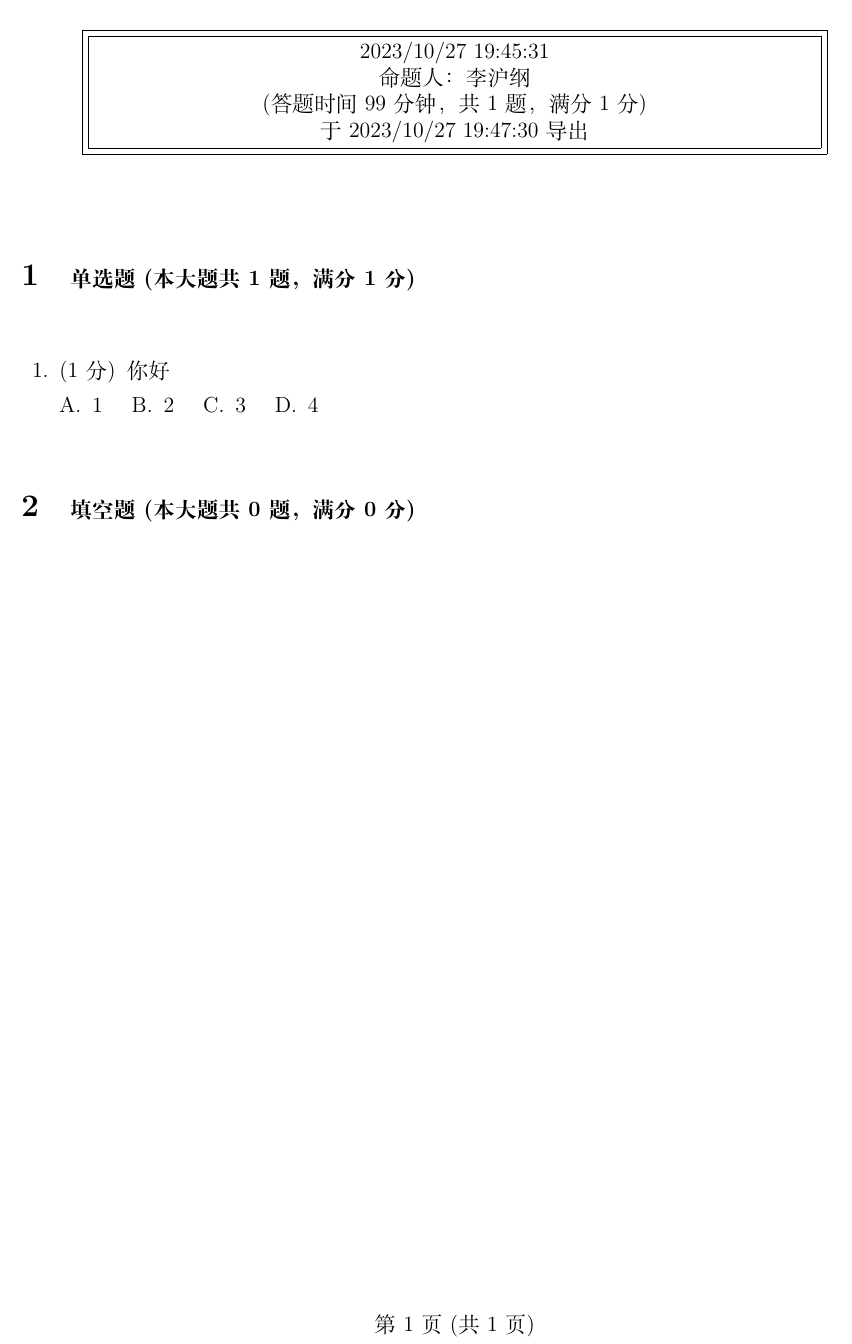
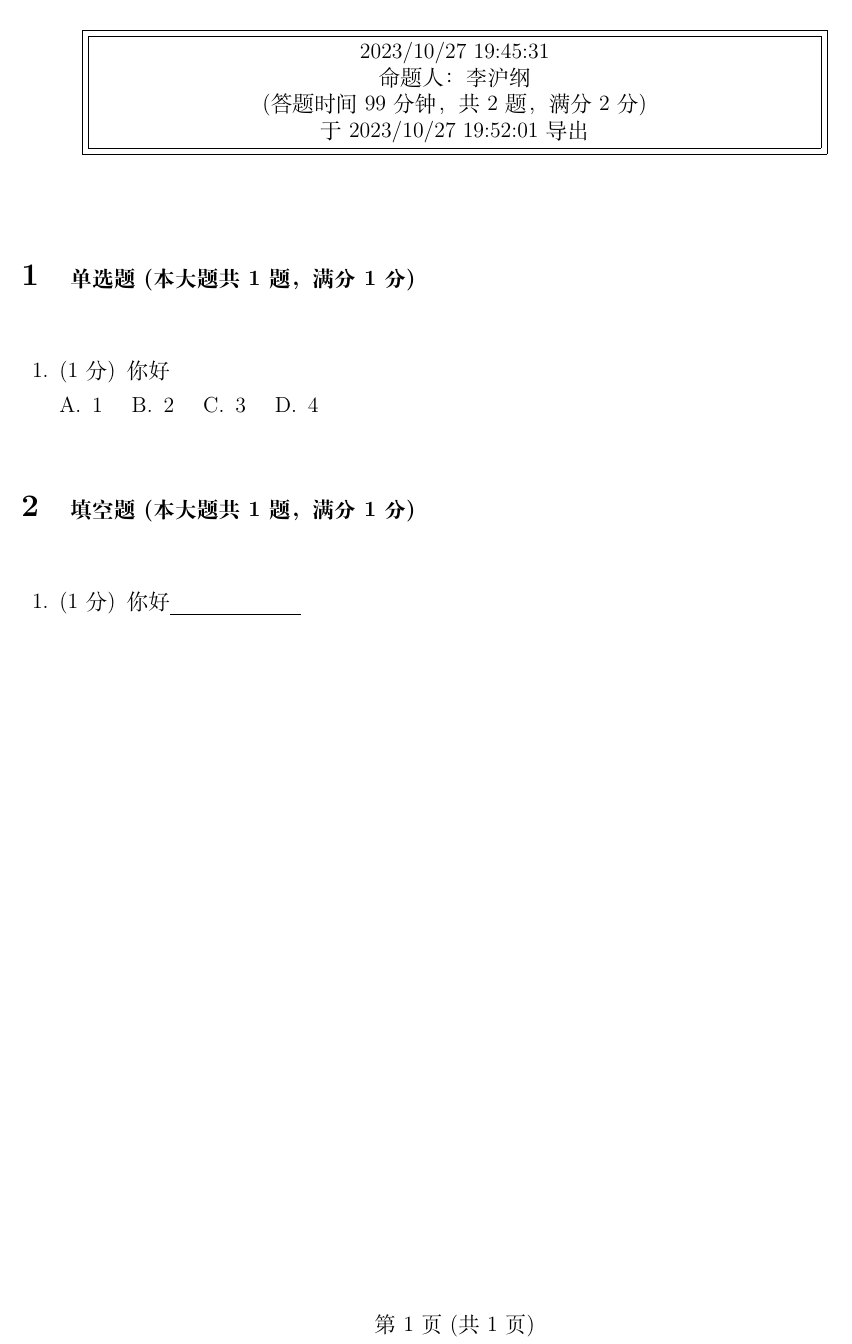
Before and after one commit to lihugang/latex-container, a LaTeX problem sheet (main.tex): part of the page, cut so that both start at the same text. Compiled offline with XeLaTeX; a missing font is replaced by an installed copy or a similar font.

Commit message:
LaTeX Compile Task 25cf6e76-7f6c-431e-8677-2d4f43524a18

```diff
--- a/main.tex
+++ b/main.tex
@@ -38,9 +38,9 @@ pdfsubject={2023/10/27 19:45:31}]{hyperref}
 
 命题人：李沪纲
 
-(答题时间 99 分钟，共 1 题，满分 1 分)
+(答题时间 99 分钟，共 2 题，满分 2 分)
 
-于 2023/10/27 19:47:30 导出}}}
+于 2023/10/27 19:52:01 导出}}}
 \end{center}
 \vspace{5mm}
 
@@ -64,10 +64,11 @@ pdfsubject={2023/10/27 19:45:31}]{hyperref}
 
 \hspace{5cm}
 
-\section{\normalsize{填空题 (本大题共 0 题，满分 0 分)}}
+\section{\normalsize{填空题 (本大题共 1 题，满分 1 分)}}
 \hspace{1.5cm}
 
 \begin{questions}
+\question[1] 你好\uline{\qquad\qquad\qquad}~
 
 \end{questions}
 
```
